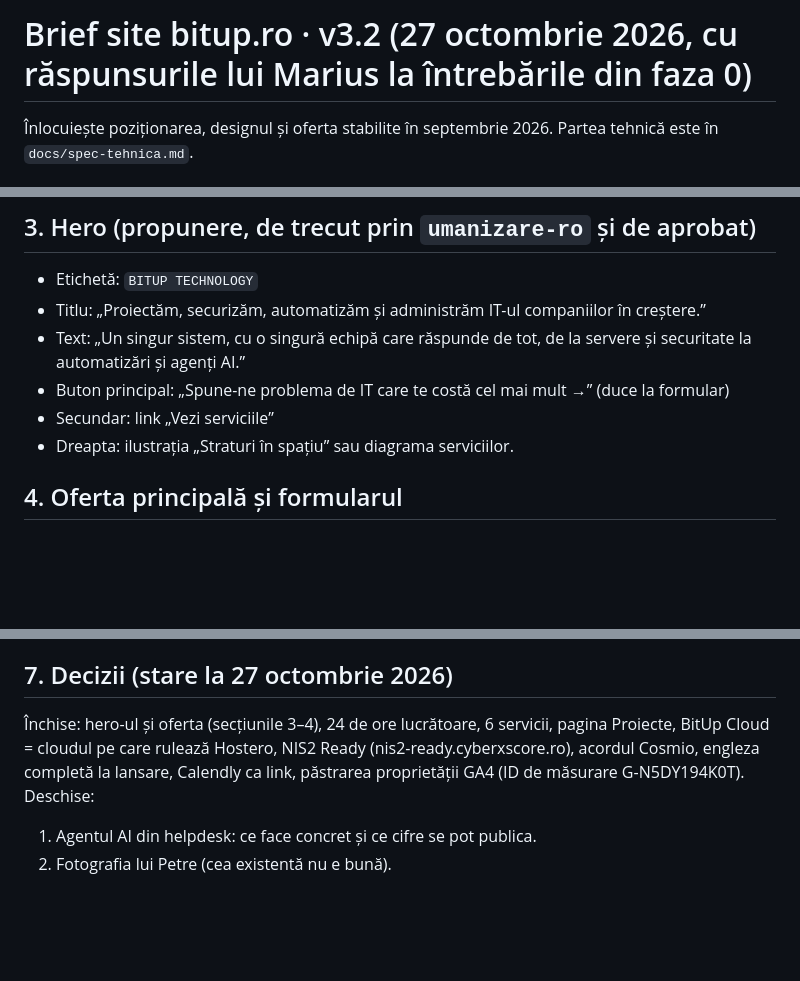
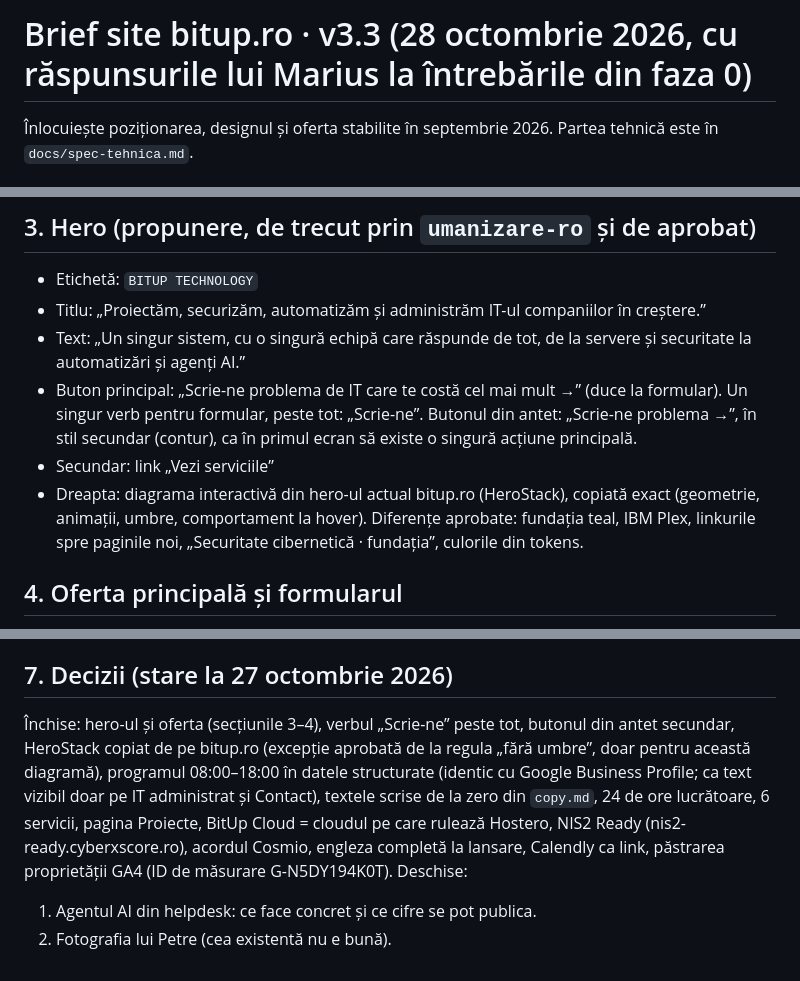
Before and after one commit to marius-galmati/bitup.ro, a Markdown page: docs/brief-site-v3.md, 3 parts joined by grey strips. GitHub-like rendering; blank space fills up the shorter version.

Commit message:
docs: brief v3.3 și spec v3.1, de la Marius
Co-Authored-By: Claude Opus 5.5 <noreply@anthropic.com>

```diff
--- a/docs/brief-site-v3.md
+++ b/docs/brief-site-v3.md
@@ -1,4 +1,4 @@
-# Brief site bitup.ro · v3.2 (27 octombrie 2026, cu răspunsurile lui Marius la întrebările din faza 0)
+# Brief site bitup.ro · v3.3 (28 octombrie 2026, cu răspunsurile lui Marius la întrebările din faza 0)
 
 Înlocuiește poziționarea, designul și oferta stabilite în septembrie 2026. Partea tehnică este în `docs/spec-tehnica.md`.
 
@@ -23,9 +23,9 @@
 - Etichetă: `BITUP TECHNOLOGY`
 - Titlu: „Proiectăm, securizăm, automatizăm și administrăm IT-ul companiilor în creștere.”
 - Text: „Un singur sistem, cu o singură echipă care răspunde de tot, de la servere și securitate la automatizări și agenți AI.”
-- Buton principal: „Spune-ne problema de IT care te costă cel mai mult →” (duce la formular)
+- Buton principal: „Scrie-ne problema de IT care te costă cel mai mult →” (duce la formular). Un singur verb pentru formular, peste tot: „Scrie-ne”. Butonul din antet: „Scrie-ne problema →”, în stil secundar (contur), ca în primul ecran să existe o singură acțiune principală.
 - Secundar: link „Vezi serviciile”
-- Dreapta: ilustrația „Straturi în spațiu” sau diagrama serviciilor.
+- Dreapta: diagrama interactivă din hero-ul actual bitup.ro (HeroStack), copiată exact (geometrie, animații, umbre, comportament la hover). Diferențe aprobate: fundația teal, IBM Plex, linkurile spre paginile noi, „Securitate cibernetică · fundația”, culorile din tokens.
 
 ## 4. Oferta principală și formularul
 Aceeași ofertă ca în campania Meta 2, ca omul să găsească pe site exact ce a văzut în reclamă:
@@ -88,7 +88,7 @@ Astro static · deploy pe BitUp Cloud cu Dokploy și Docker Compose (nginx pentr
 - Datele de identificare a firmei (denumirea, sediul social din Câmpia Turzii, J12/1556/2020, CUI RO42613248) apar **numai în paginile legale** (Termeni, Confidențialitate), ca text. Legea 365/2002 (comerțul electronic) cere ca site-ul să afișeze aceste date. Nu intră în datele structurate și nici în subsol, deci nu concurează cu „Cluj-Napoca” pentru SEO local.
 
 ## 7. Decizii (stare la 27 octombrie 2026)
-Închise: hero-ul și oferta (secțiunile 3–4), 24 de ore lucrătoare, 6 servicii, pagina Proiecte, BitUp Cloud = cloudul pe care rulează Hostero, NIS2 Ready (nis2-ready.cyberxscore.ro), acordul Cosmio, engleza completă la lansare, Calendly ca link, păstrarea proprietății GA4 (ID de măsurare G-N5DY194K0T).
+Închise: hero-ul și oferta (secțiunile 3–4), verbul „Scrie-ne” peste tot, butonul din antet secundar, HeroStack copiat de pe bitup.ro (excepție aprobată de la regula „fără umbre”, doar pentru această diagramă), programul 08:00–18:00 în datele structurate (identic cu Google Business Profile; ca text vizibil doar pe IT administrat și Contact), textele scrise de la zero din `copy.md`, 24 de ore lucrătoare, 6 servicii, pagina Proiecte, BitUp Cloud = cloudul pe care rulează Hostero, NIS2 Ready (nis2-ready.cyberxscore.ro), acordul Cosmio, engleza completă la lansare, Calendly ca link, păstrarea proprietății GA4 (ID de măsurare G-N5DY194K0T).
 Deschise:
 1. Agentul AI din helpdesk: ce face concret și ce cifre se pot publica.
 2. Fotografia lui Petre (cea existentă nu e bună).
```
Also changed, not shown: docs/spec-tehnica.md (+1 -1 lines).
